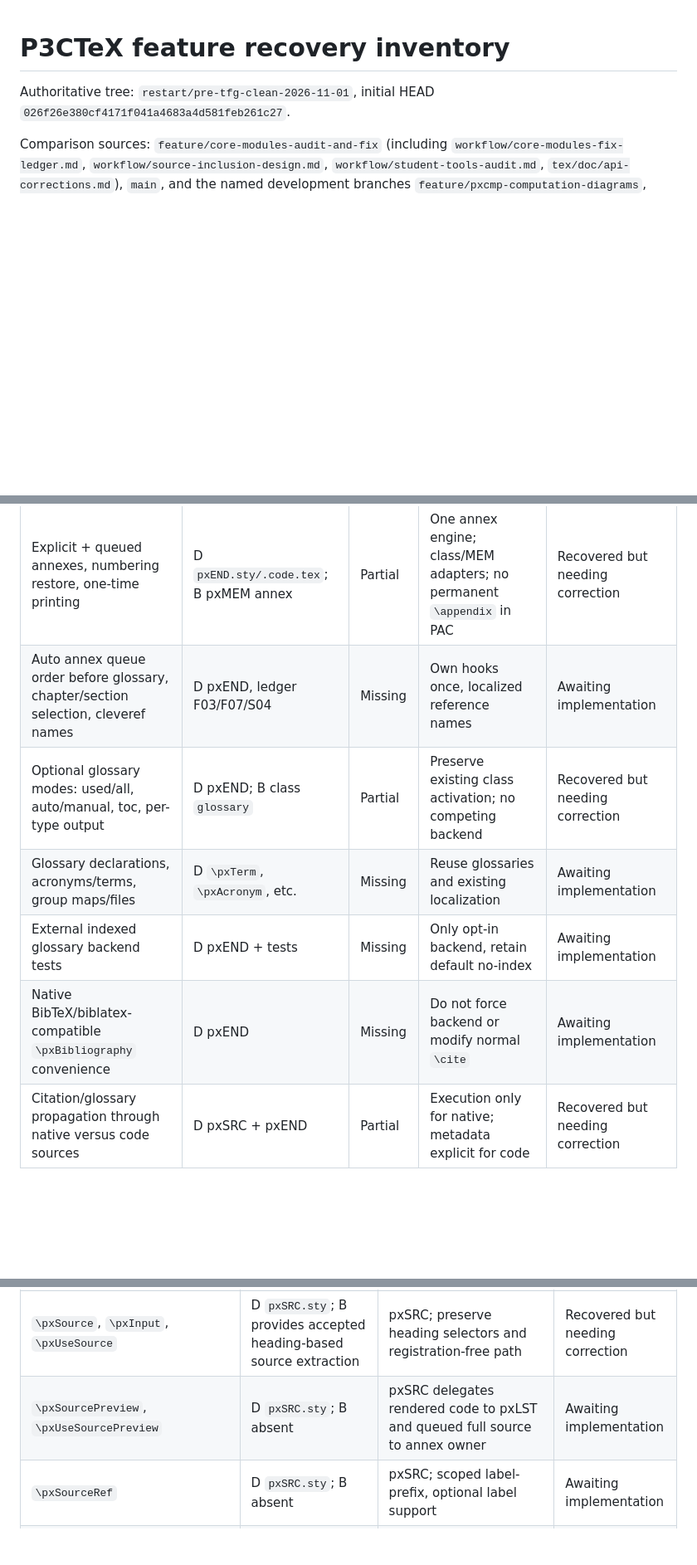
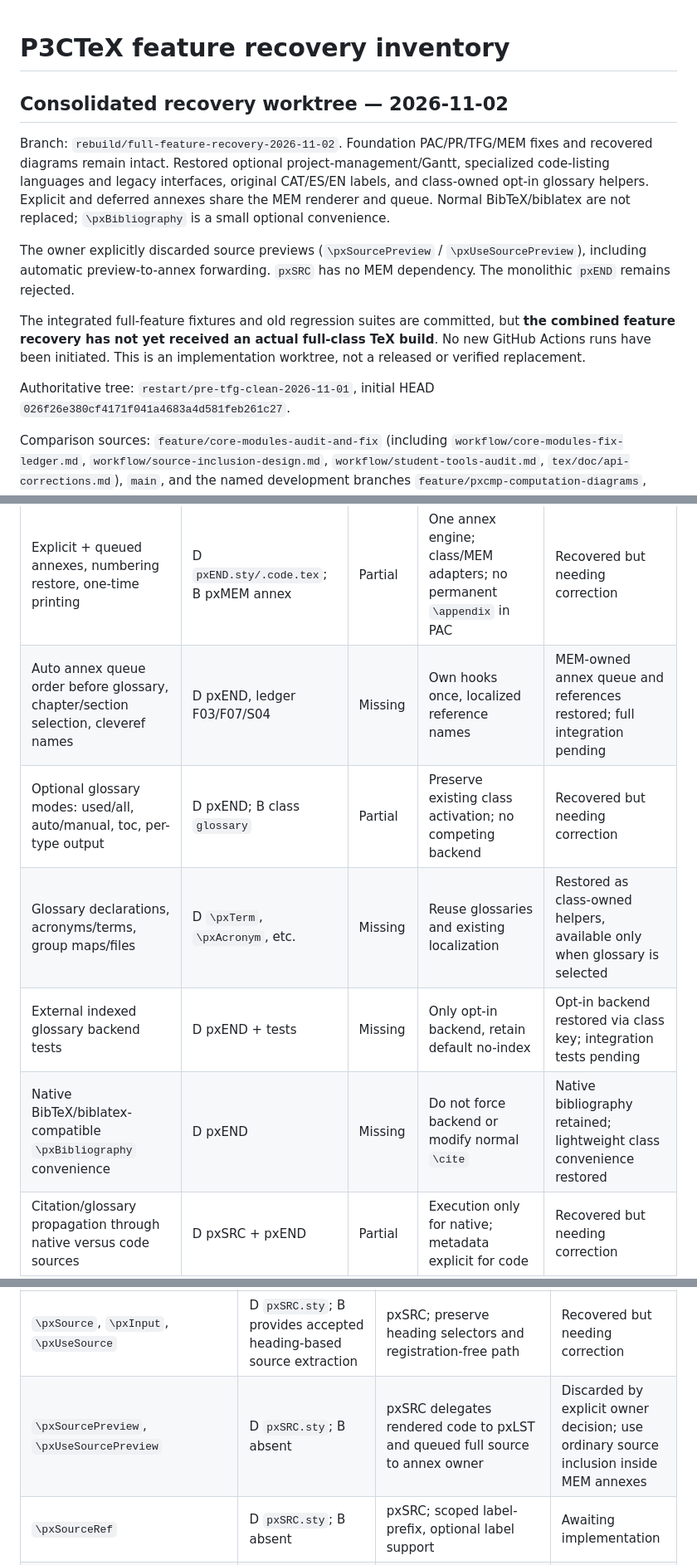
Before and after one commit to DidacLL/P3CTeX, a Markdown page: workflow/feature-recovery-inventory.md, 3 parts joined by grey strips. Shown at 83% size. GitHub-like rendering; blank space fills up the shorter version.

```diff
--- a/workflow/feature-recovery-inventory.md
+++ b/workflow/feature-recovery-inventory.md
@@ -1,4 +1,14 @@
 # P3CTeX feature recovery inventory
+
+
+## Consolidated recovery worktree — 2026-11-02
+
+Branch: `rebuild/full-feature-recovery-2026-11-02`. Foundation PAC/PR/TFG/MEM fixes and recovered diagrams remain intact. Restored optional project-management/Gantt, specialized code-listing languages and legacy interfaces, original CAT/ES/EN labels, and class-owned opt-in glossary helpers. Explicit and deferred annexes share the MEM renderer and queue. Normal BibTeX/biblatex are not replaced; `\pxBibliography` is a small optional convenience.
+
+The owner explicitly discarded source previews (`\pxSourcePreview` / `\pxUseSourcePreview`), including automatic preview-to-annex forwarding. `pxSRC` has no MEM dependency. The monolithic `pxEND` remains rejected.
+
+The integrated full-feature fixtures and old regression suites are committed, but **the combined feature recovery has not yet received an actual full-class TeX build**. No new GitHub Actions runs have been initiated. This is an implementation worktree, not a released or verified replacement.
+
 
 Authoritative tree: `restart/pre-tfg-clean-2026-11-01`, initial HEAD `026f26e380cf4171f041a4683a4d581feb261c27`.
 
@@ -114,11 +124,11 @@ Executed from the staged `tex/tests` directory with `TEXINPUTS=".:../latex//:../
 | Capability / behavior | Previous implementation | B status | Correction | Recovery status |
 | --- | --- | --- | --- | --- |
 | Explicit + queued annexes, numbering restore, one-time printing | D `pxEND.sty/.code.tex`; B pxMEM annex | Partial | One annex engine; class/MEM adapters; no permanent `\appendix` in PAC | Recovered but needing correction |
-| Auto annex queue order before glossary, chapter/section selection, cleveref names | D pxEND, ledger F03/F07/S04 | Missing | Own hooks once, localized reference names | Awaiting implementation |
+| Auto annex queue order before glossary, chapter/section selection, cleveref names | D pxEND, ledger F03/F07/S04 | Missing | Own hooks once, localized reference names | MEM-owned annex queue and references restored; full integration pending |
 | Optional glossary modes: used/all, auto/manual, toc, per-type output | D pxEND; B class `glossary` | Partial | Preserve existing class activation; no competing backend | Recovered but needing correction |
-| Glossary declarations, acronyms/terms, group maps/files | D `\pxTerm`, `\pxAcronym`, etc. | Missing | Reuse glossaries and existing localization | Awaiting implementation |
-| External indexed glossary backend tests | D pxEND + tests | Missing | Only opt-in backend, retain default no-index | Awaiting implementation |
-| Native BibTeX/biblatex-compatible `\pxBibliography` convenience | D pxEND | Missing | Do not force backend or modify normal `\cite` | Awaiting implementation |
+| Glossary declarations, acronyms/terms, group maps/files | D `\pxTerm`, `\pxAcronym`, etc. | Missing | Reuse glossaries and existing localization | Restored as class-owned helpers, available only when glossary is selected |
+| External indexed glossary backend tests | D pxEND + tests | Missing | Only opt-in backend, retain default no-index | Opt-in backend restored via class key; integration tests pending |
+| Native BibTeX/biblatex-compatible `\pxBibliography` convenience | D pxEND | Missing | Do not force backend or modify normal `\cite` | Native bibliography retained; lightweight class convenience restored |
 | Citation/glossary propagation through native versus code sources | D pxSRC + pxEND | Partial | Execution only for native; metadata explicit for code | Recovered but needing correction |
 
 ## Existing-module corrections, configuration, tests
@@ -220,7 +230,7 @@ This expands the domain rows into individual public interfaces. Each entry was f
 | `pxTerminal`: plain terminal output | D `pxLST.sty`; B absent | pxLST; same listing renderer | Awaiting implementation |
 | `\pxCodeFile`, `\pxCodeChunk`, `\pxCodeInline`, `\pxCodeIn` | D `pxLST.sty`; B file/inline support partially | pxLST; correct verbatim versus mandatory arguments and source line range | Recovered but needing correction |
 | `\pxSource`, `\pxInput`, `\pxUseSource` | D `pxSRC.sty`; B provides accepted heading-based source extraction | pxSRC; preserve heading selectors and registration-free path | Recovered but needing correction |
-| `\pxSourcePreview`, `\pxUseSourcePreview` | D `pxSRC.sty`; B absent | pxSRC delegates rendered code to pxLST and queued full source to annex owner | Awaiting implementation |
+| `\pxSourcePreview`, `\pxUseSourcePreview` | D `pxSRC.sty`; B absent | pxSRC delegates rendered code to pxLST and queued full source to annex owner | Discarded by explicit owner decision; use ordinary source inclusion inside MEM annexes |
 | `\pxSourceRef` | D `pxSRC.sty`; B absent | pxSRC; scoped label-prefix, optional label support | Awaiting implementation |
 | `\pxSRCsetup`, `\pxDEFimagewidth`, `\pxDEFimagepairwidth`, `\pxDEFimageplaceholdercolor`, `\pxDEFimageposition`, `\pxDEFimagepairgap`, `\pxDEFimagelabelprefix` | D pxSRC; B image config | pxSRC; preserve working setters, no new config engine | Recovered but needing correction |
 | `\pxIMG`, `\pxIMGpair`, `\pxIMGList` | D/B pxSRC | pxSRC; existing image rendering and list | Already correctly recovered |
```
Also changed, not shown: other parts of workflow/feature-recovery-inventory.md (+55 -55 lines).
